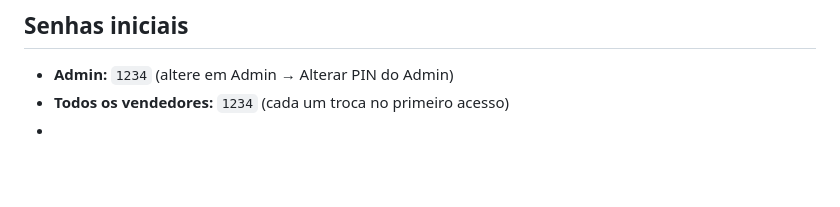
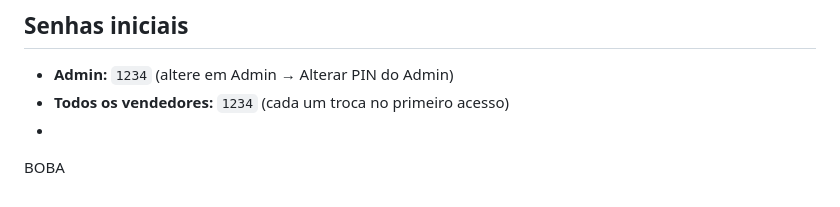
Before and after one commit to alexsanderkingalfa23/kingalfa-niveis, a Markdown page: LEIA-ME.md, the part around the change. Drawn GitHub-style; blank space fills up the shorter version.

```diff
--- a/LEIA-ME.md
+++ b/LEIA-ME.md
@@ -127,3 +127,4 @@ Para a integração funcionar, você precisa dos IDs numéricos das lojas:
 - **Todos os vendedores:** `1234` (cada um troca no primeiro acesso)
 - <!-- redeploy -->
 <!-- redeploy -->
+BOBA
```
